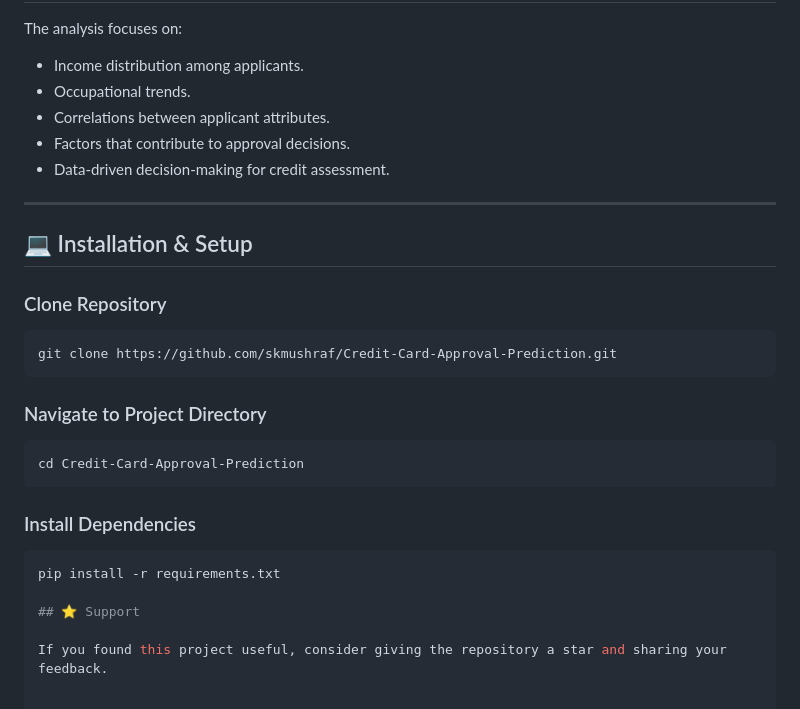
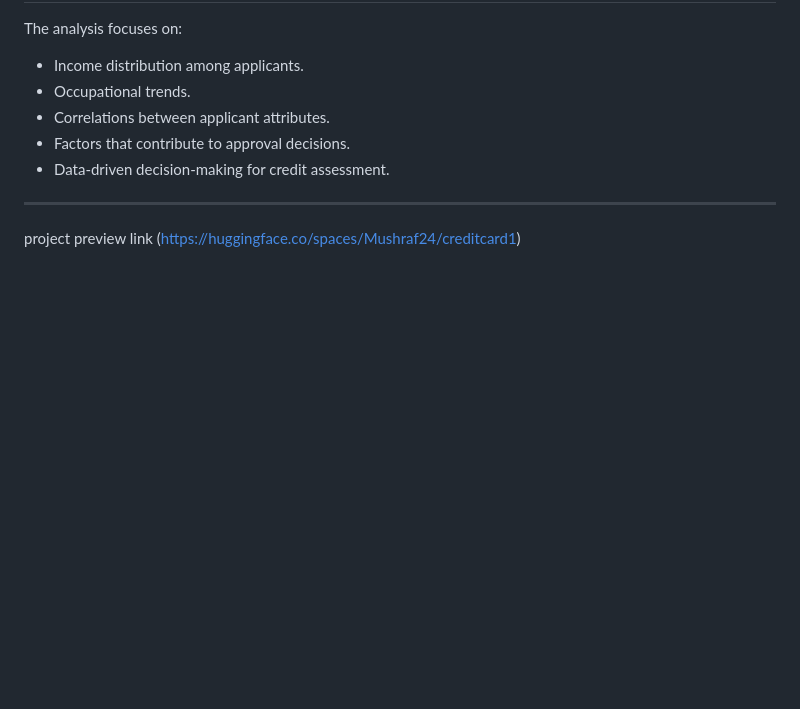
Before and after one commit to skmushraf/Credit-Card-Approval-Prediction, a Markdown page: README.md, the part around the change. Rendered like a GitHub page; blank space fills up the shorter version.

````diff
--- a/README.md
+++ b/README.md
@@ -180,26 +180,4 @@ The analysis focuses on:
 * Data-driven decision-making for credit assessment.
 
 ---
-
-## 💻 Installation & Setup
-
-### Clone Repository
-
-```bash
-git clone https://github.com/skmushraf/Credit-Card-Approval-Prediction.git
-```
-
-### Navigate to Project Directory
-
-```bash
-cd Credit-Card-Approval-Prediction
-```
-
-### Install Dependencies
-
-```bash
-pip install -r requirements.txt
-
-## ⭐ Support
-
-If you found this project useful, consider giving the repository a star and sharing your feedback.
+project preview link (https://huggingface.co/spaces/Mushraf24/creditcard1)
````
